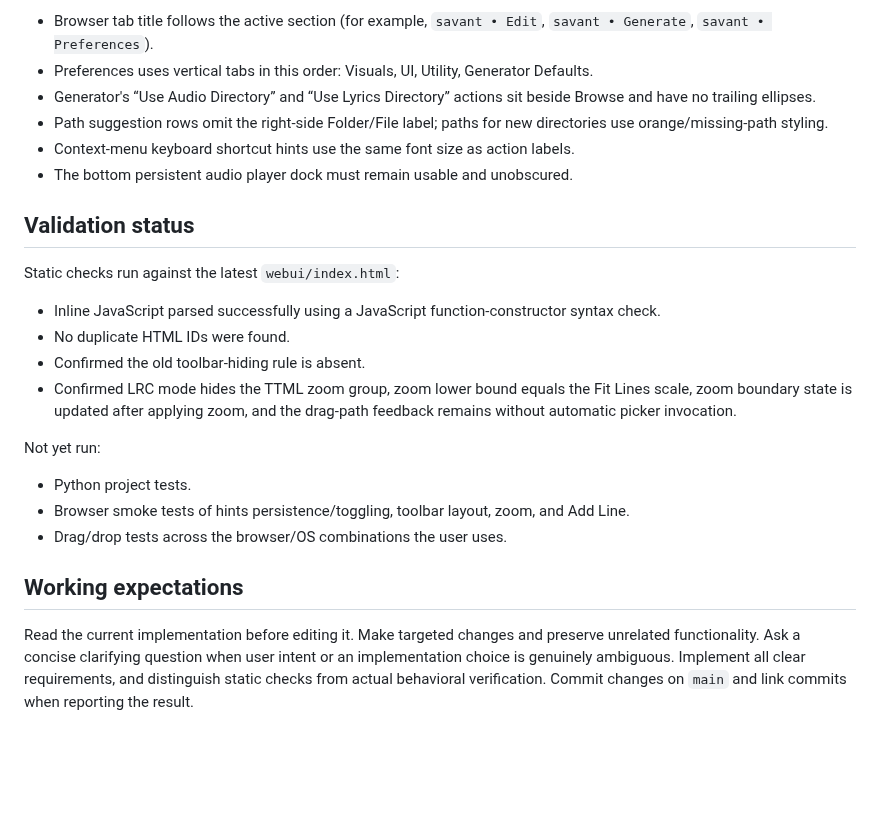
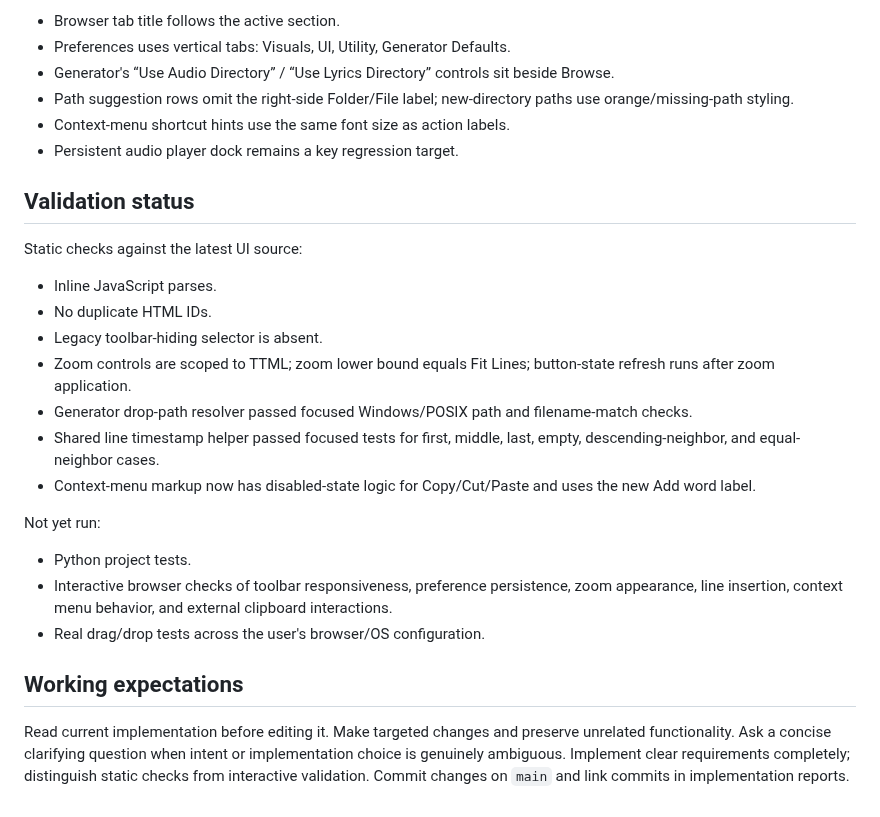
Before and after one commit to MattTheBanana/savant, a Markdown page: HANDOVER.md, the part around one of its changes. Rendered like a GitHub page; blank space fills up the shorter version.

```diff
--- a/HANDOVER.md
+++ b/HANDOVER.md
@@ -60,26 +66,29 @@ The following are present in `webui/index.html`; real GUI verification is still
 
-- Browser tab title follows the active section (for example, `savant • Edit`, `savant • Generate`, `savant • Preferences`).
-- Preferences uses vertical tabs in this order: Visuals, UI, Utility, Generator Defaults.
-- Generator's “Use Audio Directory” and “Use Lyrics Directory” actions sit beside Browse and have no trailing ellipses.
-- Path suggestion rows omit the right-side Folder/File label; paths for new directories use orange/missing-path styling.
-- Context-menu keyboard shortcut hints use the same font size as action labels.
-- The bottom persistent audio player dock must remain usable and unobscured.
+- Browser tab title follows the active section.
+- Preferences uses vertical tabs: Visuals, UI, Utility, Generator Defaults.
+- Generator's “Use Audio Directory” / “Use Lyrics Directory” controls sit beside Browse.
+- Path suggestion rows omit the right-side Folder/File label; new-directory paths use orange/missing-path styling.
+- Context-menu shortcut hints use the same font size as action labels.
+- Persistent audio player dock remains a key regression target.
 
 ## Validation status
 
-Static checks run against the latest `webui/index.html`:
+Static checks against the latest UI source:
 
-- Inline JavaScript parsed successfully using a JavaScript function-constructor syntax check.
-- No duplicate HTML IDs were found.
-- Confirmed the old toolbar-hiding rule is absent.
-- Confirmed LRC mode hides the TTML zoom group, zoom lower bound equals the Fit Lines scale, zoom boundary state is updated after applying zoom, and the drag-path feedback remains without automatic picker invocation.
+- Inline JavaScript parses.
+- No duplicate HTML IDs.
+- Legacy toolbar-hiding selector is absent.
+- Zoom controls are scoped to TTML; zoom lower bound equals Fit Lines; button-state refresh runs after zoom application.
+- Generator drop-path resolver passed focused Windows/POSIX path and filename-match checks.
+- Shared line timestamp helper passed focused tests for first, middle, last, empty, descending-neighbor, and equal-neighbor cases.
+- Context-menu markup now has disabled-state logic for Copy/Cut/Paste and uses the new Add word label.
 
 Not yet run:
 
 - Python project tests.
-- Browser smoke tests of hints persistence/toggling, toolbar layout, zoom, and Add Line.
-- Drag/drop tests across the browser/OS combinations the user uses.
+- Interactive browser checks of toolbar responsiveness, preference persistence, zoom appearance, line insertion, context menu behavior, and external clipboard interactions.
+- Real drag/drop tests across the user's browser/OS configuration.
 
 ## Working expectations
 
-Read the current implementation before editing it. Make targeted changes and preserve unrelated functionality. Ask a concise clarifying question when user intent or an implementation choice is genuinely ambiguous. Implement all clear requirements, and distinguish static checks from actual behavioral verification. Commit changes on `main` and link commits when reporting the result.
+Read current implementation before editing it. Make targeted changes and preserve unrelated functionality. Ask a concise clarifying question when intent or implementation choice is genuinely ambiguous. Implement clear requirements completely; distinguish static checks from interactive validation. Commit changes on `main` and link commits in implementation reports.
```
Also changed, not shown: other parts of HANDOVER.md (+35 -29 lines).
